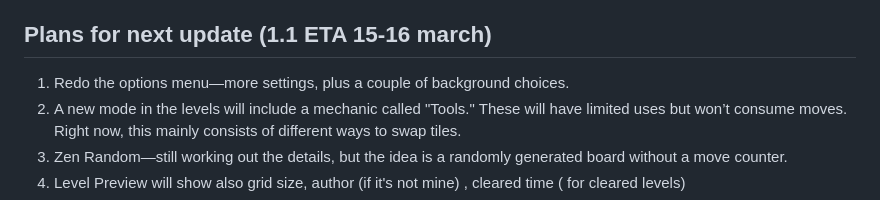
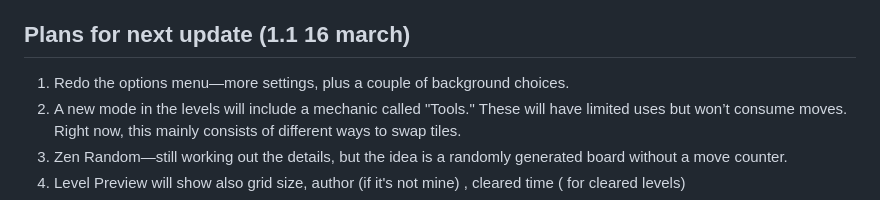
Before and after one commit to XirTelan/overflowing_palette, a Markdown page: README.md, the part around the change. GitHub-like rendering.

```diff
--- a/README.md
+++ b/README.md
@@ -22,7 +22,7 @@ showcase: https://youtu.be/9FPFLpCEiQI
     - [Shader](#shader)
 - [Installation/Building for Offline](#installation)
 
-## Plans for next update (1.1 ETA 15-16 march)
+## Plans for next update (1.1 16 march)
 
 1. Redo the options menu—more settings, plus a couple of background choices.
 2. A new mode in the levels will include a mechanic called "Tools." These will have limited uses but won’t consume moves. Right now, this mainly consists of different ways to swap tiles.
```
